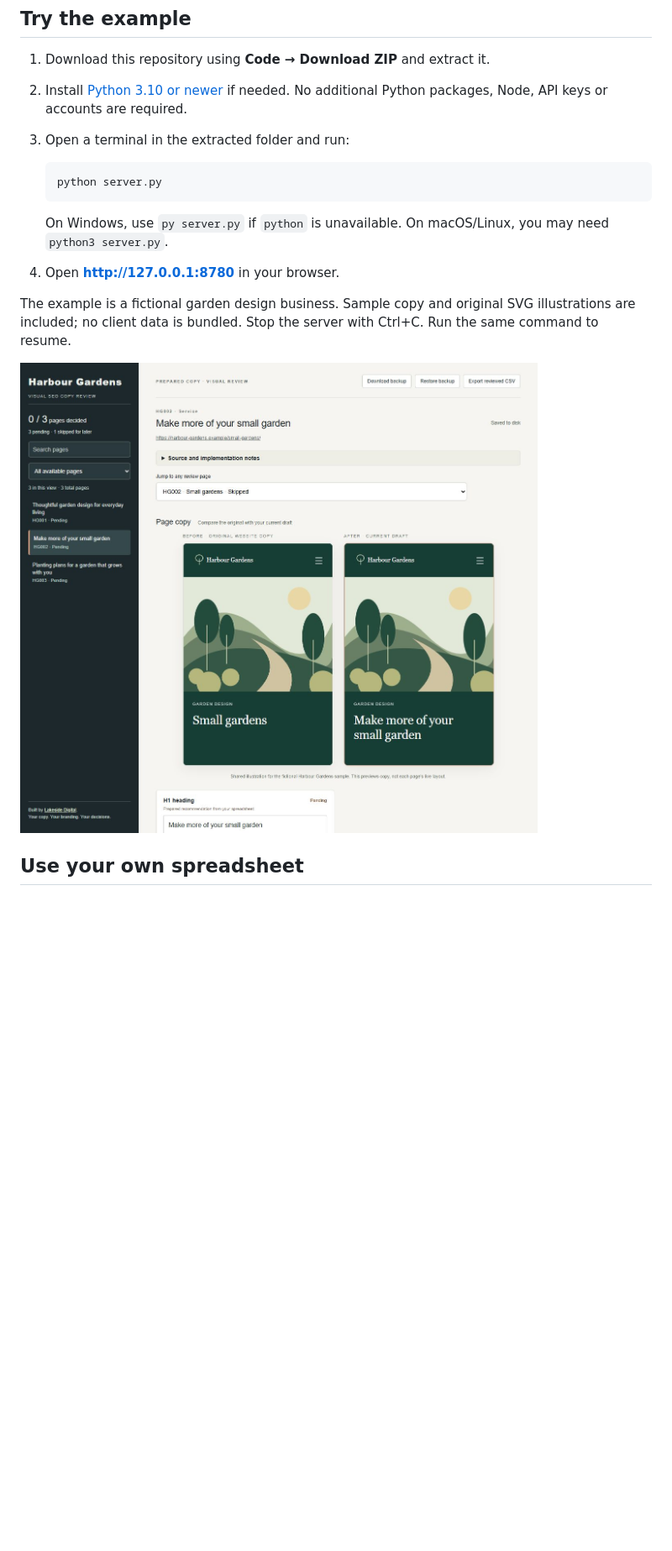
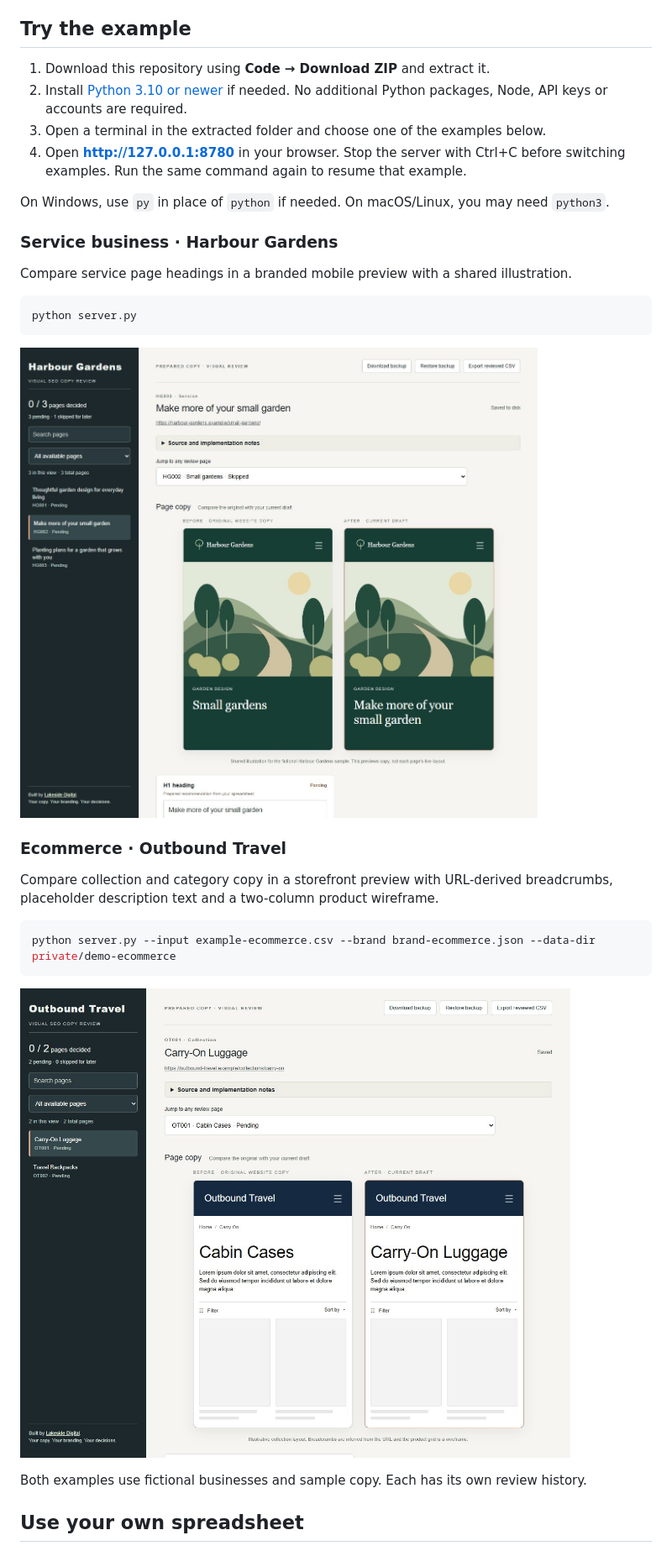
Before and after one commit to lakeside-digital/seo-copy-review, a Markdown page: README.md, the part around one of its changes. Shown at 84% size. GitHub-like rendering; pictures changed too: review-example-ecommerce.jpg (added); blank space fills up the shorter version.

Commit message:
Add ecommerce preview and public demo

````diff
--- a/README.md
+++ b/README.md
@@ -10,19 +10,32 @@ Built by [Lakeside Digital](https://lakesidedigital.co.nz/). The recommendations
 
 1. Download this repository using **Code → Download ZIP** and extract it.
 2. Install [Python 3.10 or newer](https://www.python.org/downloads/) if needed. No additional Python packages, Node, API keys or accounts are required.
-3. Open a terminal in the extracted folder and run:
+3. Open a terminal in the extracted folder and choose one of the examples below.
+4. Open **http://127.0.0.1:8780** in your browser. Stop the server with Ctrl+C before switching examples. Run the same command again to resume that example.
 
-   ```sh
-   python server.py
-   ```
+On Windows, use `py` in place of `python` if needed. On macOS/Linux, you may need `python3`.
 
-   On Windows, use `py server.py` if `python` is unavailable. On macOS/Linux, you may need `python3 server.py`.
+### Service business · Harbour Gardens
 
-4. Open **http://127.0.0.1:8780** in your browser.
+Compare service page headings in a branded mobile preview with a shared illustration.
 
-The example is a fictional garden design business. Sample copy and original SVG illustrations are included; no client data is bundled. Stop the server with Ctrl+C. Run the same command to resume.
+```sh
+python server.py
+```
 
-![Fictional branded review example](review-example.jpg)
+![Before and after mobile previews for Harbour Gardens](review-example.jpg)
+
+### Ecommerce · Outbound Travel
+
+Compare collection and category copy in a storefront preview with URL-derived breadcrumbs, placeholder description text and a two-column product wireframe.
+
+```sh
+python server.py --input example-ecommerce.csv --brand brand-ecommerce.json --data-dir private/demo-ecommerce
+```
+
+![Before and after collection previews for Outbound Travel](review-example-ecommerce.jpg)
+
+Both examples use fictional businesses and sample copy. Each has its own review history.
 
 ## Use your own spreadsheet
 
````
Also changed, not shown: other parts of README.md (+6 -0 lines), 4 other files.
